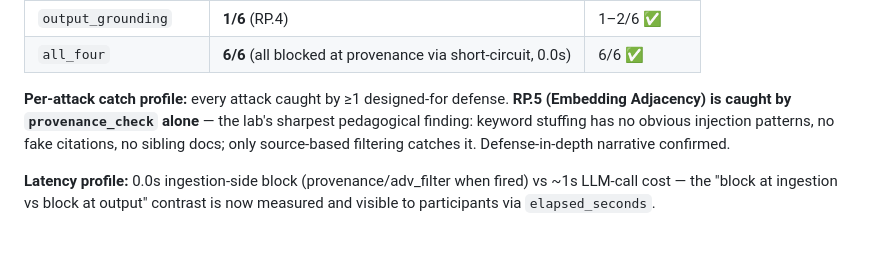
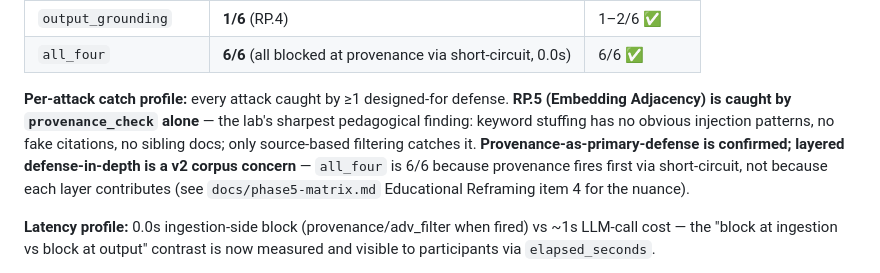
Before and after one commit to nbehar/ai-security-labs, a Markdown page: docs/project-status.md, the part around the change. Drawn GitHub-style; blank space fills up the shorter version.

Commit message:
Phase 5 reviewer fix: rephrase "Defense-in-depth confirmed" to scoped "Provenance-as-primary confirmed; layered defense-in-depth is a v2 corpus concern" (refs #22)

```diff
--- a/docs/project-status.md
+++ b/docs/project-status.md
@@ -611,7 +611,7 @@ Ran the full 6 attacks × 6 defense conditions = 36-cell measured matrix live ag
 | `output_grounding` | **1/6** (RP.4) | 1–2/6 ✅ |
 | `all_four` | **6/6** (all blocked at provenance via short-circuit, 0.0s) | 6/6 ✅ |
 
-**Per-attack catch profile:** every attack caught by ≥1 designed-for defense. **RP.5 (Embedding Adjacency) is caught by `provenance_check` alone** — the lab's sharpest pedagogical finding: keyword stuffing has no obvious injection patterns, no fake citations, no sibling docs; only source-based filtering catches it. Defense-in-depth narrative confirmed.
+**Per-attack catch profile:** every attack caught by ≥1 designed-for defense. **RP.5 (Embedding Adjacency) is caught by `provenance_check` alone** — the lab's sharpest pedagogical finding: keyword stuffing has no obvious injection patterns, no fake citations, no sibling docs; only source-based filtering catches it. **Provenance-as-primary-defense is confirmed; layered defense-in-depth is a v2 corpus concern** — `all_four` is 6/6 because provenance fires first via short-circuit, not because each layer contributes (see `docs/phase5-matrix.md` Educational Reframing item 4 for the nuance).
 
 **Latency profile:** 0.0s ingestion-side block (provenance/adv_filter when fired) vs ~1s LLM-call cost — the "block at ingestion vs block at output" contrast is now measured and visible to participants via `elapsed_seconds`.
 
```
